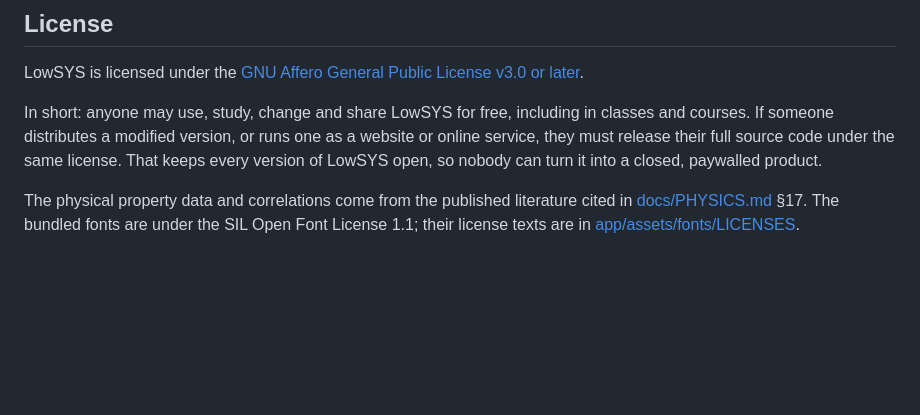
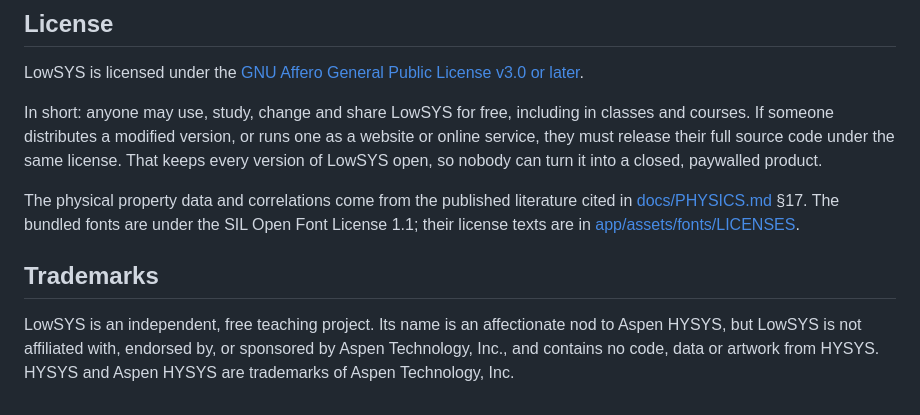
Before and after one commit to HearthOfEmbers/LowSYS, a Markdown page: README.md, the part around the change. Drawn GitHub-style; blank space fills up the shorter version.

Commit message:
README: add trademark disclaimer for the HYSYS name nod
Co-Authored-By: Claude Opus 5.5 (1M context) <noreply@anthropic.com>
Claude-Session: https://claude.ai/code/session_01Wv62ELB2no8WerNy7KrPQX

```diff
--- a/README.md
+++ b/README.md
@@ -108,3 +108,7 @@ LowSYS is licensed under the [GNU Affero General Public License v3.0 or later](L
 In short: anyone may use, study, change and share LowSYS for free, including in classes and courses. If someone distributes a modified version, or runs one as a website or online service, they must release their full source code under the same license. That keeps every version of LowSYS open, so nobody can turn it into a closed, paywalled product.
 
 The physical property data and correlations come from the published literature cited in [docs/PHYSICS.md](docs/PHYSICS.md) §17. The bundled fonts are under the SIL Open Font License 1.1; their license texts are in [app/assets/fonts/LICENSES](app/assets/fonts/LICENSES).
+
+## Trademarks
+
+LowSYS is an independent, free teaching project. Its name is an affectionate nod to Aspen HYSYS, but LowSYS is not affiliated with, endorsed by, or sponsored by Aspen Technology, Inc., and contains no code, data or artwork from HYSYS. HYSYS and Aspen HYSYS are trademarks of Aspen Technology, Inc.
```
